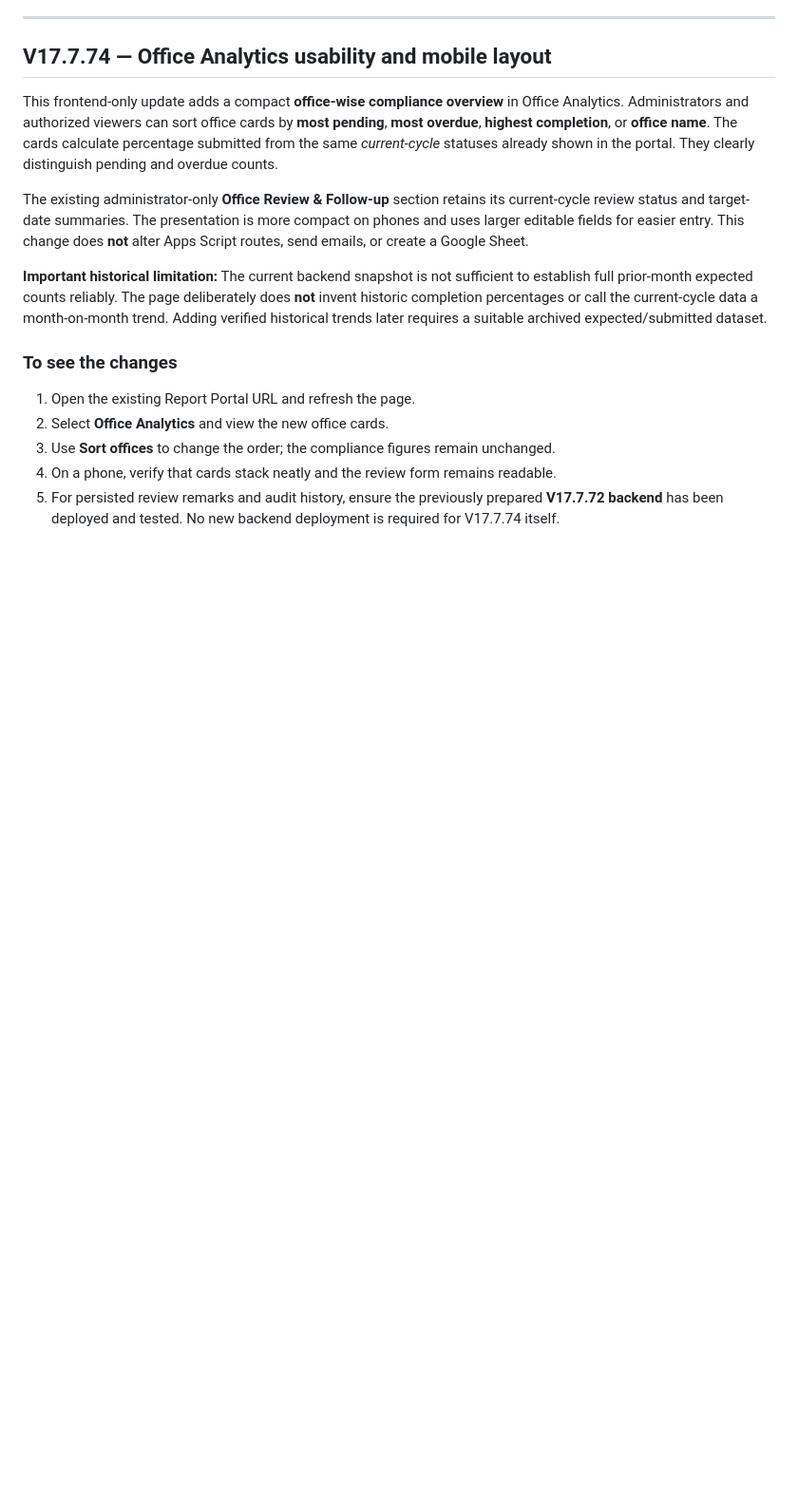
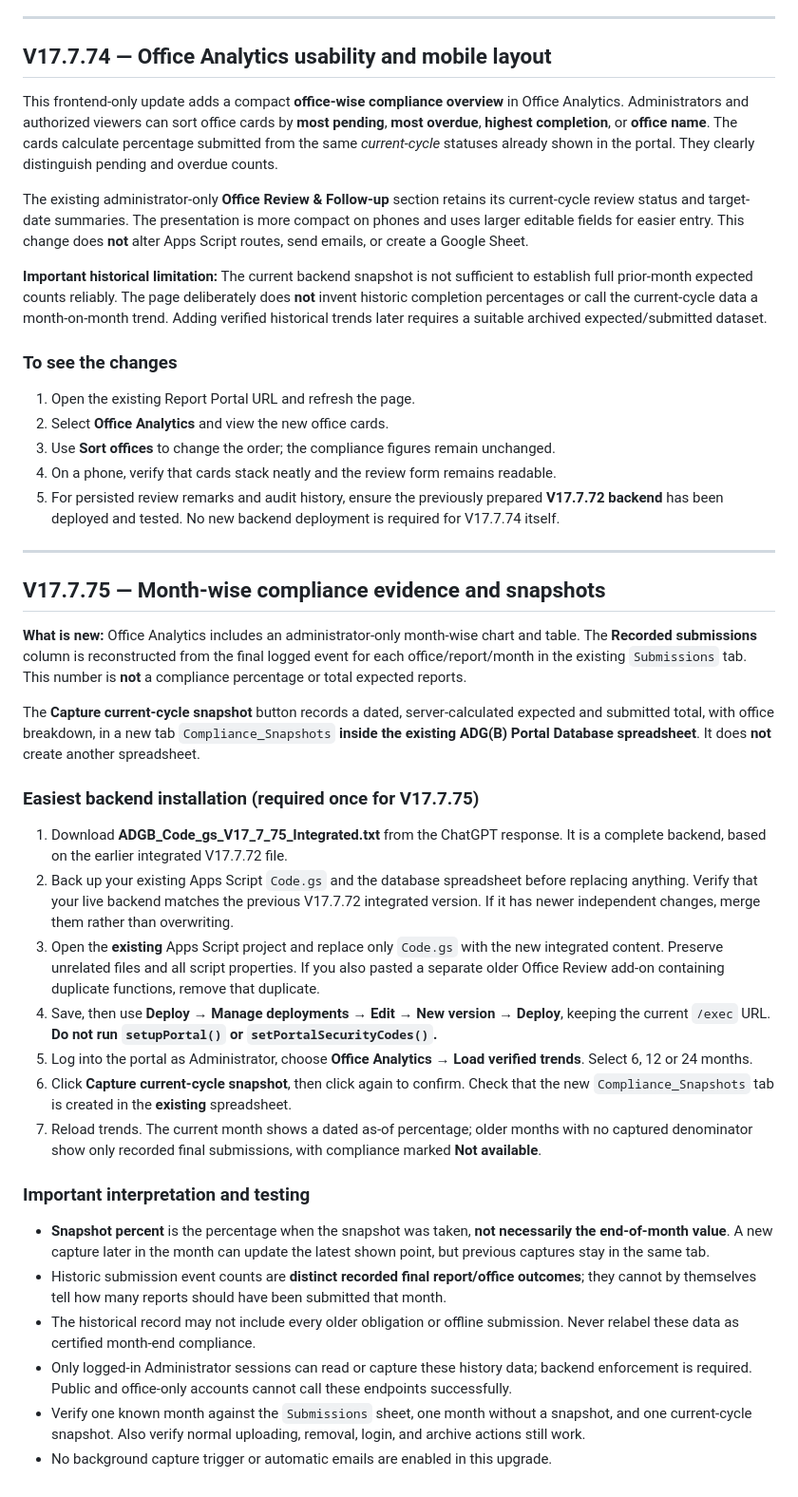
Before and after one commit to saradasutar/ADG-B-Report-Portal, a Markdown page: DEPLOYMENT-GUIDE.md, the part around the change. Shown at 95% size. Rendered like a GitHub page; blank space fills up the shorter version.

Commit message:
Add V17.7.75 evidence-based compliance trends deployment and verification guide

```diff
--- a/DEPLOYMENT-GUIDE.md
+++ b/DEPLOYMENT-GUIDE.md
@@ -315,3 +315,32 @@ The existing administrator-only **Office Review & Follow-up** section retains it
 3. Use **Sort offices** to change the order; the compliance figures remain unchanged.
 4. On a phone, verify that cards stack neatly and the review form remains readable.
 5. For persisted review remarks and audit history, ensure the previously prepared **V17.7.72 backend** has been deployed and tested. No new backend deployment is required for V17.7.74 itself.
+
+
+
+---
+
+## V17.7.75 — Month-wise compliance evidence and snapshots
+
+**What is new:** Office Analytics includes an administrator-only month-wise chart and table. The **Recorded submissions** column is reconstructed from the final logged event for each office/report/month in the existing `Submissions` tab. This number is **not** a compliance percentage or total expected reports.
+
+The **Capture current-cycle snapshot** button records a dated, server-calculated expected and submitted total, with office breakdown, in a new tab `Compliance_Snapshots` **inside the existing ADG(B) Portal Database spreadsheet**. It does **not** create another spreadsheet.
+
+### Easiest backend installation (required once for V17.7.75)
+
+1. Download **ADGB_Code_gs_V17_7_75_Integrated.txt** from the ChatGPT response. It is a complete backend, based on the earlier integrated V17.7.72 file.
+2. Back up your existing Apps Script `Code.gs` and the database spreadsheet before replacing anything. Verify that your live backend matches the previous V17.7.72 integrated version. If it has newer independent changes, merge them rather than overwriting.
+3. Open the **existing** Apps Script project and replace only `Code.gs` with the new integrated content. Preserve unrelated files and all script properties. If you also pasted a separate older Office Review add-on containing duplicate functions, remove that duplicate.
+4. Save, then use **Deploy → Manage deployments → Edit → New version → Deploy**, keeping the current `/exec` URL. **Do not run `setupPortal()` or `setPortalSecurityCodes()`.**
+5. Log into the portal as Administrator, choose **Office Analytics → Load verified trends**. Select 6, 12 or 24 months.
+6. Click **Capture current-cycle snapshot**, then click again to confirm. Check that the new `Compliance_Snapshots` tab is created in the **existing** spreadsheet.
+7. Reload trends. The current month shows a dated as-of percentage; older months with no captured denominator show only recorded final submissions, with compliance marked **Not available**.
+
+### Important interpretation and testing
+
+- **Snapshot percent** is the percentage when the snapshot was taken, **not necessarily the end-of-month value**. A new capture later in the month can update the latest shown point, but previous captures stay in the same tab.
+- Historic submission event counts are **distinct recorded final report/office outcomes**; they cannot by themselves tell how many reports should have been submitted that month.
+- The historical record may not include every older obligation or offline submission. Never relabel these data as certified month-end compliance.
+- Only logged-in Administrator sessions can read or capture these history data; backend enforcement is required. Public and office-only accounts cannot call these endpoints successfully.
+- Verify one known month against the `Submissions` sheet, one month without a snapshot, and one current-cycle snapshot. Also verify normal uploading, removal, login, and archive actions still work.
+- No background capture trigger or automatic emails are enabled in this upgrade.
```
